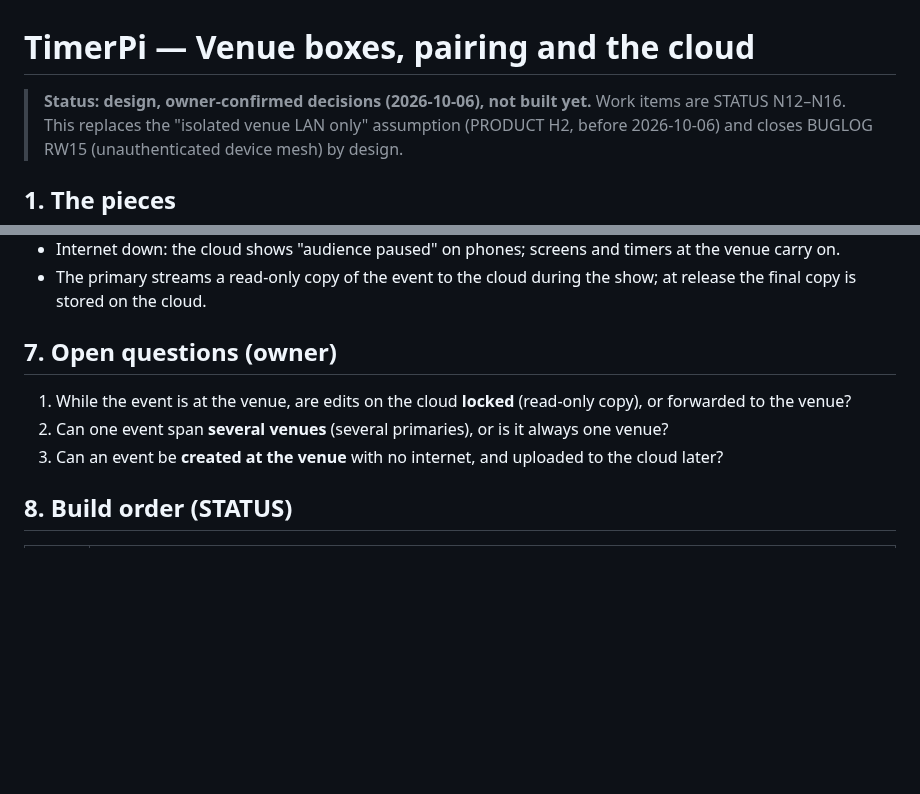
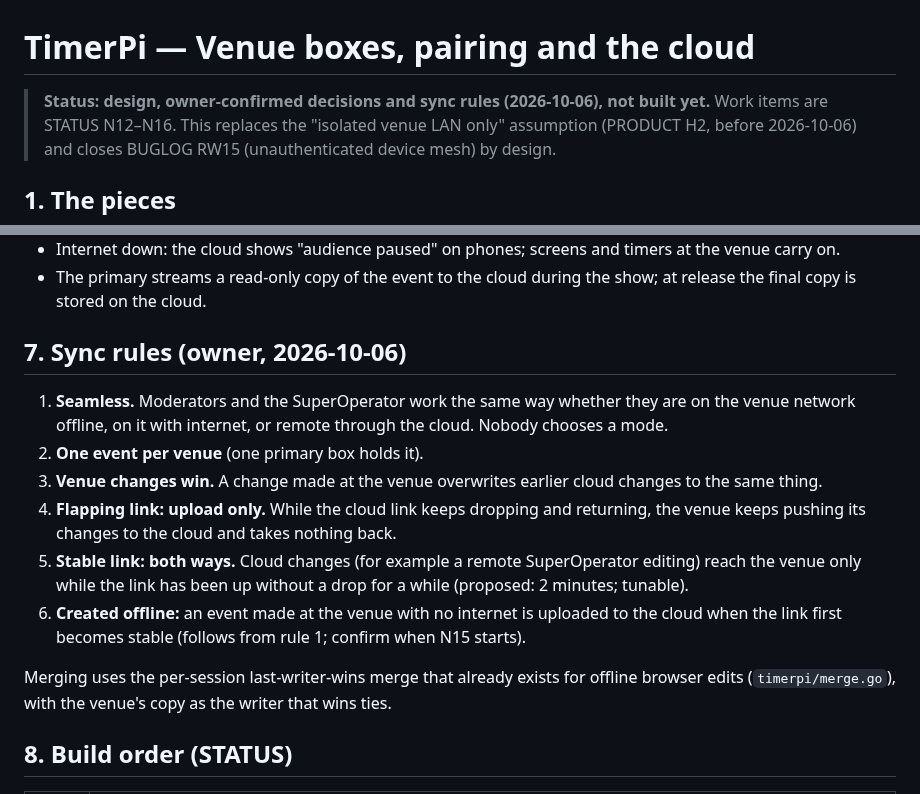
Before and after one commit to DrEVILish/timerpi, a Markdown page: docs/VENUE-CLOUD.md, 2 parts joined by grey strips. GitHub-like rendering; blank space fills up the shorter version.

Commit message:
docs: cloud/venue sync rules (owner, 2026-10-06)
Seamless across offline/local/remote; one event per venue; venue changes
overwrite earlier cloud changes; while the link flaps the venue only
uploads; cloud changes reach the venue only over a stable link
(proposed 2 min). VENUE-CLOUD §7, PRODUCT decision log, STATUS.

Co-Authored-By: Claude Opus 5.5 <noreply@anthropic.com>

```diff
--- a/docs/VENUE-CLOUD.md
+++ b/docs/VENUE-CLOUD.md
@@ -1,6 +1,6 @@
 # TimerPi — Venue boxes, pairing and the cloud
 
-> **Status: design, owner-confirmed decisions (2026-10-06), not built yet.**
+> **Status: design, owner-confirmed decisions and sync rules (2026-10-06), not built yet.**
 > Work items are STATUS N12–N16. This replaces the "isolated venue LAN only"
 > assumption (PRODUCT H2, before 2026-10-06) and closes BUGLOG RW15
 > (unauthenticated device mesh) by design.
@@ -59,11 +59,16 @@
 - Internet down: the cloud shows "audience paused" on phones; screens and timers at the venue carry on.
 - The primary streams a read-only copy of the event to the cloud during the show; at release the final copy is stored on the cloud.
 
-## 7. Open questions (owner)
+## 7. Sync rules (owner, 2026-10-06)
 
-1. While the event is at the venue, are edits on the cloud **locked** (read-only copy), or forwarded to the venue?
-2. Can one event span **several venues** (several primaries), or is it always one venue?
-3. Can an event be **created at the venue** with no internet, and uploaded to the cloud later?
+1. **Seamless.** Moderators and the SuperOperator work the same way whether they are on the venue network offline, on it with internet, or remote through the cloud. Nobody chooses a mode.
+2. **One event per venue** (one primary box holds it).
+3. **Venue changes win.** A change made at the venue overwrites earlier cloud changes to the same thing.
+4. **Flapping link: upload only.** While the cloud link keeps dropping and returning, the venue keeps pushing its changes to the cloud and takes nothing back.
+5. **Stable link: both ways.** Cloud changes (for example a remote SuperOperator editing) reach the venue only while the link has been up without a drop for a while (proposed: 2 minutes; tunable).
+6. **Created offline:** an event made at the venue with no internet is uploaded to the cloud when the link first becomes stable (follows from rule 1; confirm when N15 starts).
+
+Merging uses the per-session last-writer-wins merge that already exists for offline browser edits (`timerpi/merge.go`), with the venue's copy as the writer that wins ties.
 
 ## 8. Build order (STATUS)
 
```
Also changed, not shown: STATUS.md (+1 -1 lines), docs/PRODUCT.md (+2 -1 lines).
